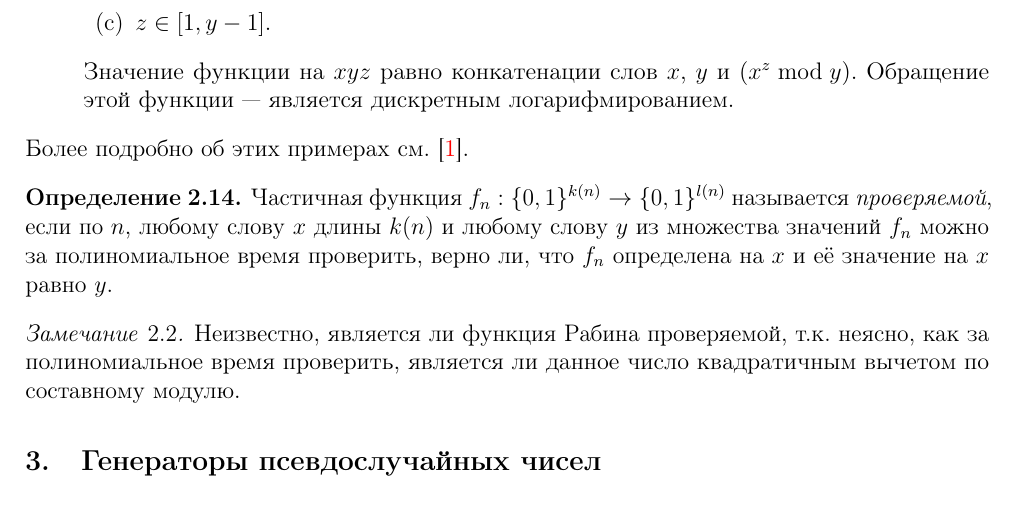
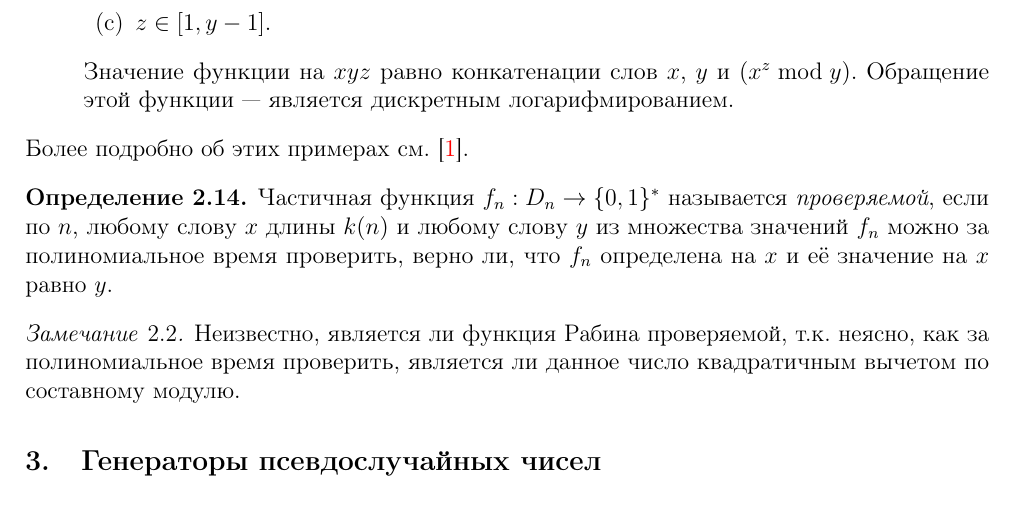
Before and after one commit to avsmal/theoretical-cryptography-notes, a LaTeX paper (spbau-crypto-theory.tex): part of page 9 of 35, cut so that both start at the same text. Compiled offline with pdfLaTeX.

Commit message:
Specify domain of a partial function as partial

```diff
--- a/spbau-crypto-theory.tex
+++ b/spbau-crypto-theory.tex
@@ -490,7 +490,7 @@ $2n$-битовые числа, удовлетворяющих следующи
 \end{example}
 
 \begin{definition}
-Частичная функция $f_n:\{0,1\}^{k(n)}\to \{0,1\}^{l(n)}$ называется
+Частичная функция $f_n: D_n \to \{0,1\}^*$ называется
 \emph{проверяемой}, если по $n$, любому слову $x$ длины $k(n)$
 и любому слову $y$ из множества значений $f_n$ можно
 за полиномиальное время проверить, верно ли, что $f_n$
```
